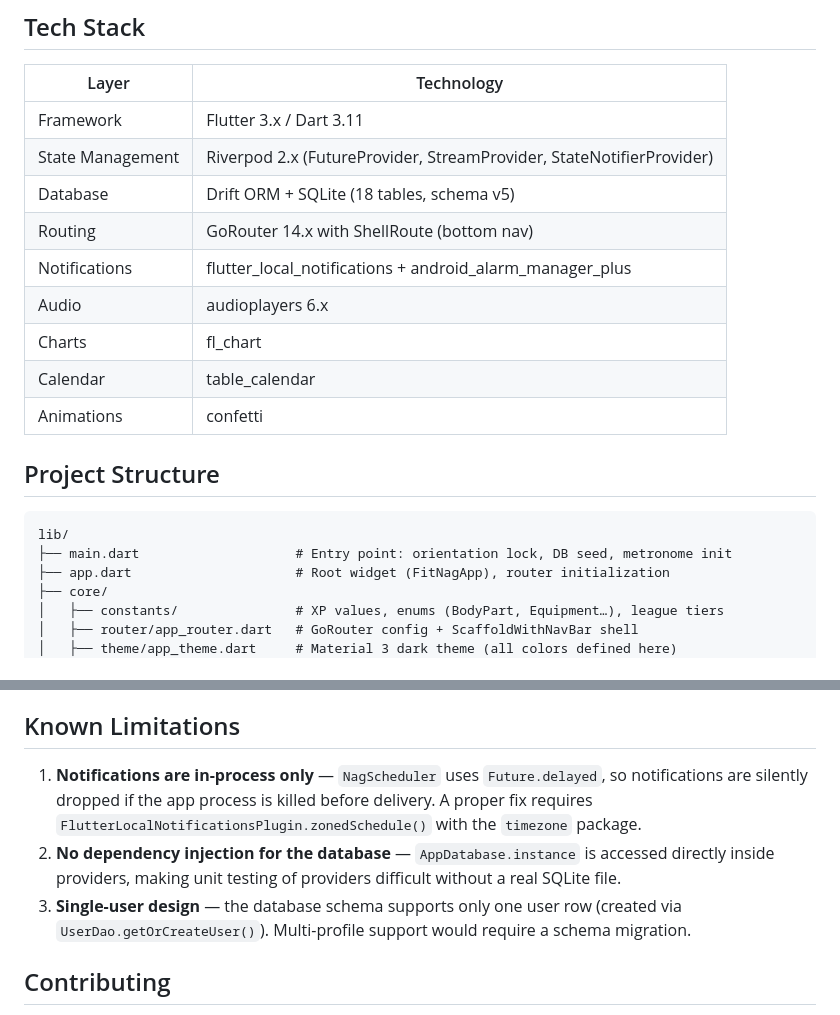
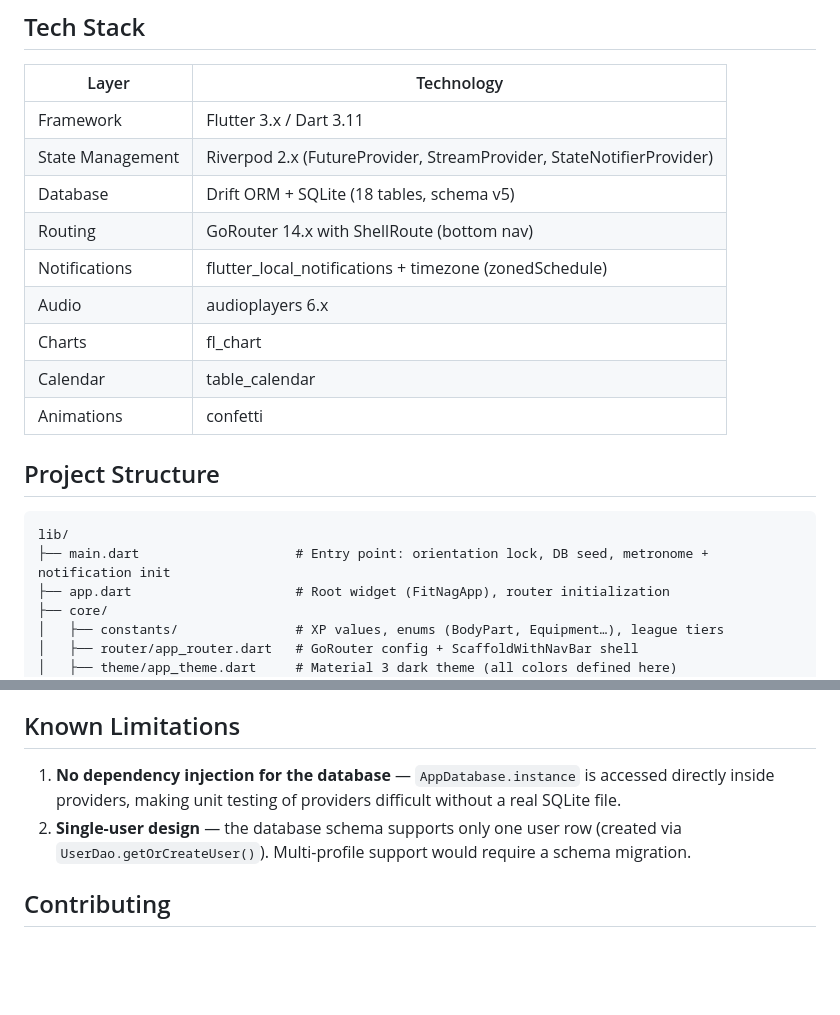
Before and after one commit to Gawello/FitNag, a Markdown page: README.md, 2 parts joined by grey strips. Rendered like a GitHub page; blank space fills up the shorter version.

````diff
--- a/README.md
+++ b/README.md
@@ -28,7 +28,7 @@ FitNag is a mobile fitness application built with Flutter that combines personal
 | State Management | Riverpod 2.x (FutureProvider, StreamProvider, StateNotifierProvider) |
 | Database | Drift ORM + SQLite (18 tables, schema v5) |
 | Routing | GoRouter 14.x with ShellRoute (bottom nav) |
-| Notifications | flutter_local_notifications + android_alarm_manager_plus |
+| Notifications | flutter_local_notifications + timezone (zonedSchedule) |
 | Audio | audioplayers 6.x |
 | Charts | fl_chart |
 | Calendar | table_calendar |
@@ -38,7 +38,7 @@ FitNag is a mobile fitness application built with Flutter that combines personal
 
 ```
 lib/
-├── main.dart                    # Entry point: orientation lock, DB seed, metronome init
+├── main.dart                    # Entry point: orientation lock, DB seed, metronome + notification init
 ├── app.dart                     # Root widget (FitNagApp), router initialization
 ├── core/
 │   ├── constants/               # XP values, enums (BodyPart, Equipment…), league tiers
@@ -118,9 +118,8 @@ See [ARCHITECTURE.md](ARCHITECTURE.md) for detailed documentation covering the l
 
 ## Known Limitations
 
-1. **Notifications are in-process only** — `NagScheduler` uses `Future.delayed`, so notifications are silently dropped if the app process is killed before delivery. A proper fix requires `FlutterLocalNotificationsPlugin.zonedSchedule()` with the `timezone` package.
-2. **No dependency injection for the database** — `AppDatabase.instance` is accessed directly inside providers, making unit testing of providers difficult without a real SQLite file.
-3. **Single-user design** — the database schema supports only one user row (created via `UserDao.getOrCreateUser()`). Multi-profile support would require a schema migration.
+1. **No dependency injection for the database** — `AppDatabase.instance` is accessed directly inside providers, making unit testing of providers difficult without a real SQLite file.
+2. **Single-user design** — the database schema supports only one user row (created via `UserDao.getOrCreateUser()`). Multi-profile support would require a schema migration.
 
 ## Contributing
 
````
Also changed, not shown: ARCHITECTURE.md (+5 -6 lines).
